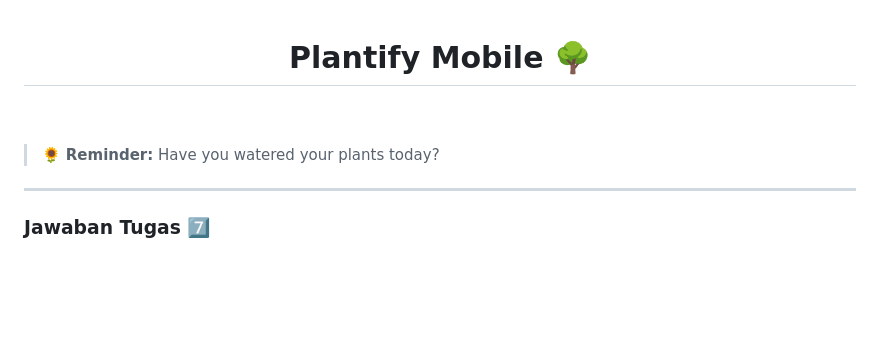
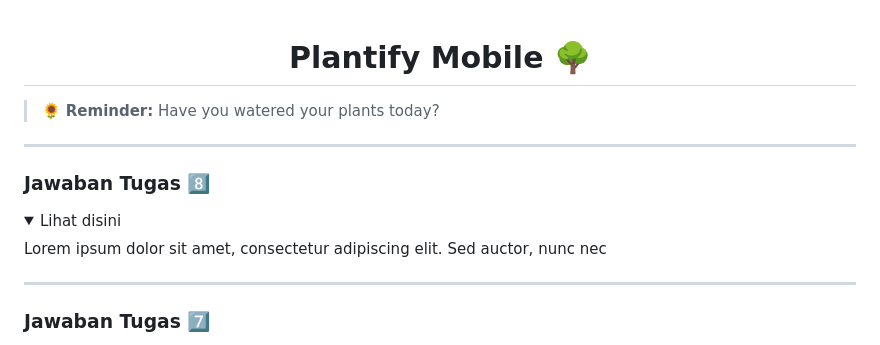
Before and after one commit to ryuun1corn/plantify-mobile, a Markdown page: README.md, the part around the change. Drawn GitHub-style; blank space fills up the shorter version.

Commit message:
chore: prepare readme for assignment 8

```diff
--- a/README.md
+++ b/README.md
@@ -1,11 +1,16 @@
 # <center>Plantify Mobile :deciduous_tree:</center>
 
-<center>
-    <br>
-</center>
-<br>
+> :sunflower: **Reminder:** Have you watered your plants today?
 
-> :sunflower: **Reminder:** Have you watered your plants today?
+---
+
+### Jawaban Tugas :eight:
+
+<details open>
+    <summary>Lihat disini</summary>
+    Lorem ipsum dolor sit amet, consectetur adipiscing elit. Sed auctor, nunc nec
+
+</details>
 
 ---
 
```
